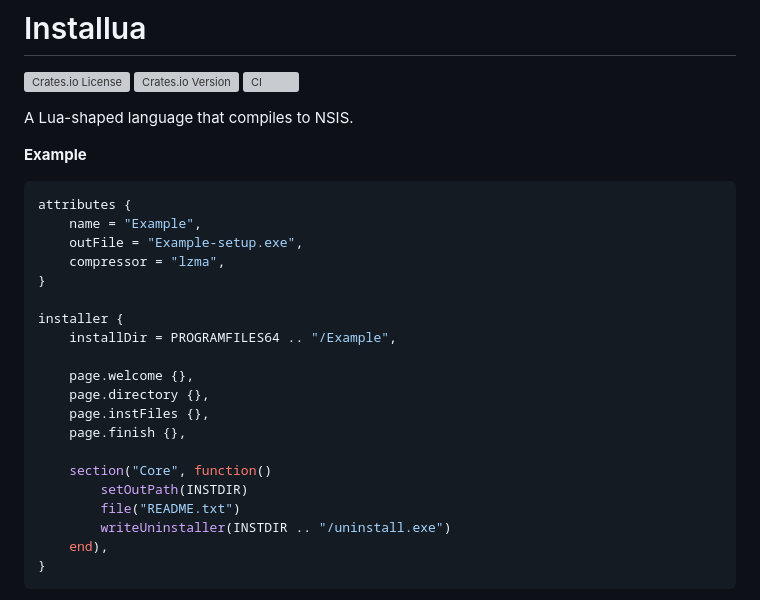
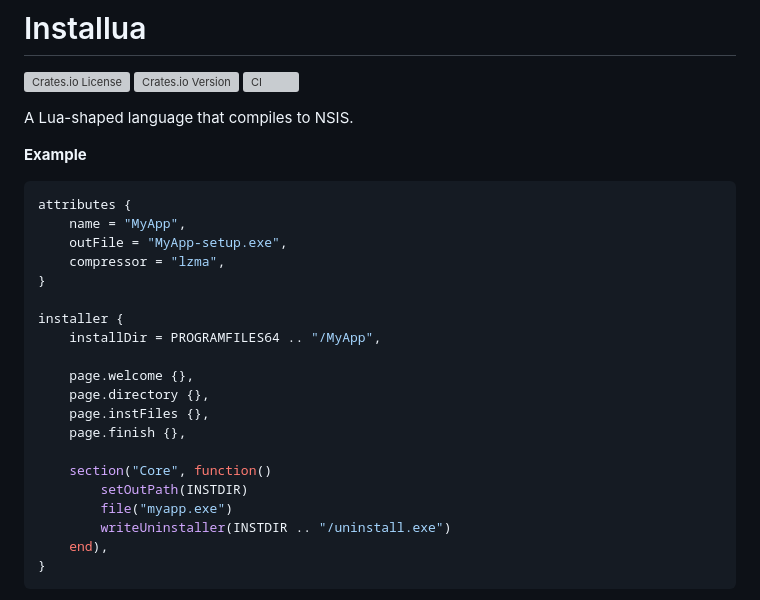
Before and after one commit to idleberg/installua, a Markdown page: README.md, the part around the change. Drawn GitHub-style; grey boxes are pictures that could not be loaded.

Commit message:
docs: update example

````diff
--- a/README.md
+++ b/README.md
@@ -10,13 +10,13 @@ A Lua-shaped language that compiles to NSIS.
 
 ```lua
 attributes {
-	name = "Example",
-	outFile = "Example-setup.exe",
+	name = "MyApp",
+	outFile = "MyApp-setup.exe",
 	compressor = "lzma",
 }
 
 installer {
-	installDir = PROGRAMFILES64 .. "/Example",
+	installDir = PROGRAMFILES64 .. "/MyApp",
 
 	page.welcome {},
 	page.directory {},
@@ -25,7 +25,7 @@ installer {
 
 	section("Core", function()
 		setOutPath(INSTDIR)
-		file("README.txt")
+		file("myapp.exe")
 		writeUninstaller(INSTDIR .. "/uninstall.exe")
 	end),
 }
````
